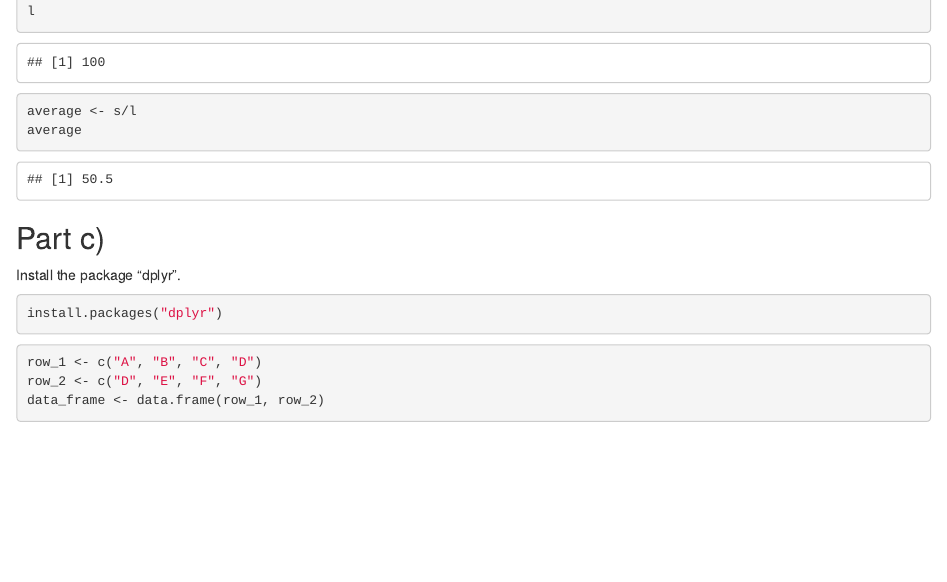
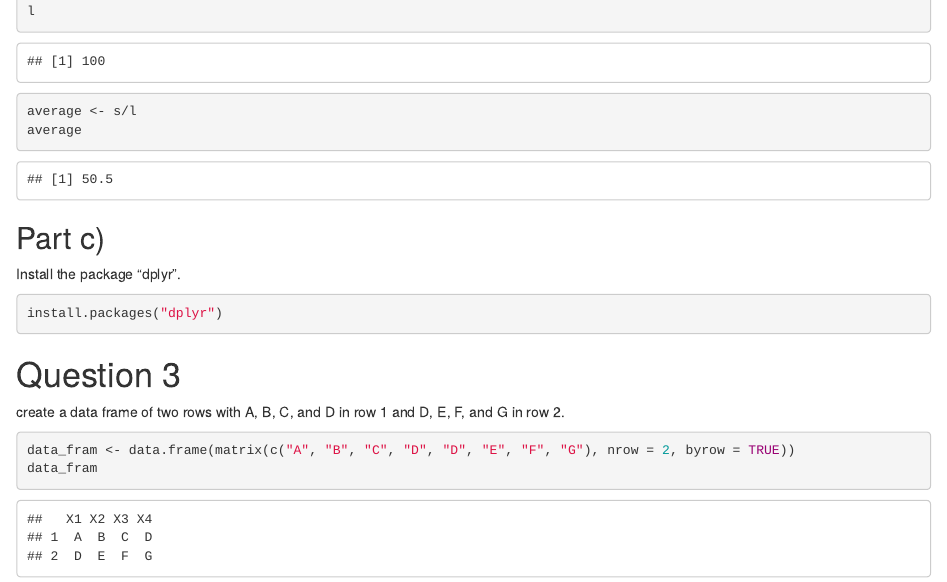
Before and after one commit to winans2/personal, an R Markdown document (Homework/HW2.Rmd): the page in a window 1100 px wide, from 950 px down before the commit and from 890 px down after it, so that both start at the same text. Rendered offline with R 4.5, knitr and Pandoc, with nearby package versions; some code elsewhere in the file could not run offline.

Commit message:
-Homework 2

````diff
--- a/Homework/HW2.Rmd
+++ b/Homework/HW2.Rmd
@@ -61,9 +62,9 @@ Install the package “dplyr”.
 install.packages("dplyr")
 ```
 
-
+# Question 3
+create a data frame of two rows with A, B, C, and D in row 1 and D, E, F, and G in row 2.
 ```{r}
-row_1 <- c("A", "B", "C", "D")
-row_2 <- c("D", "E", "F", "G")
-data_frame <- data.frame(row_1, row_2)
+data_fram <- data.frame(matrix(c("A", "B", "C", "D", "D", "E", "F", "G"), nrow = 2, byrow = TRUE))
+data_fram
 ```
````
Also changed, not shown: Homework/HW2.Rmd (3 more changed lines).
